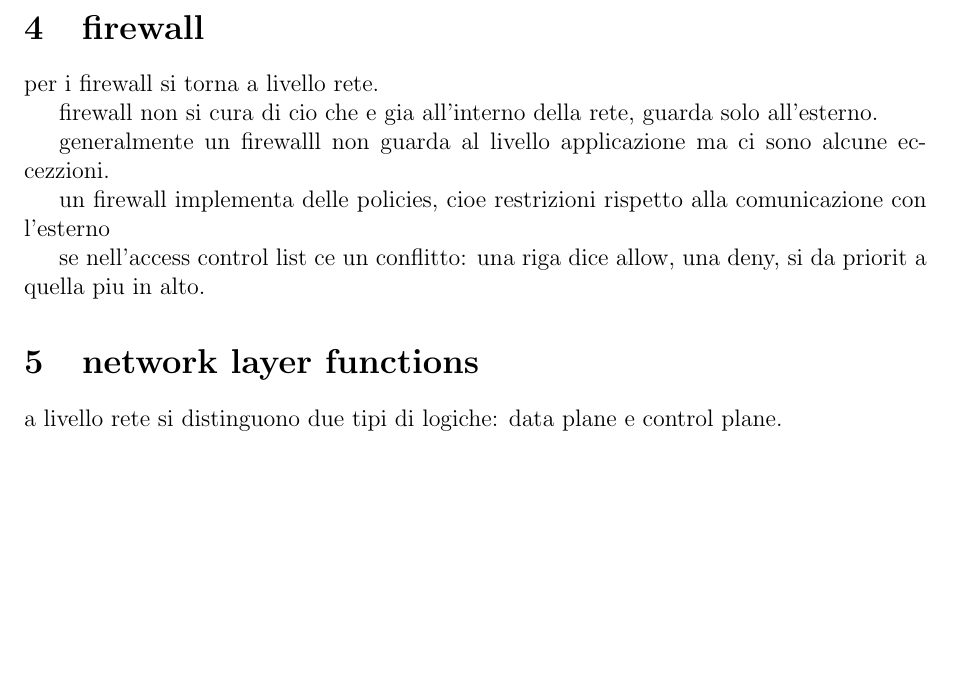
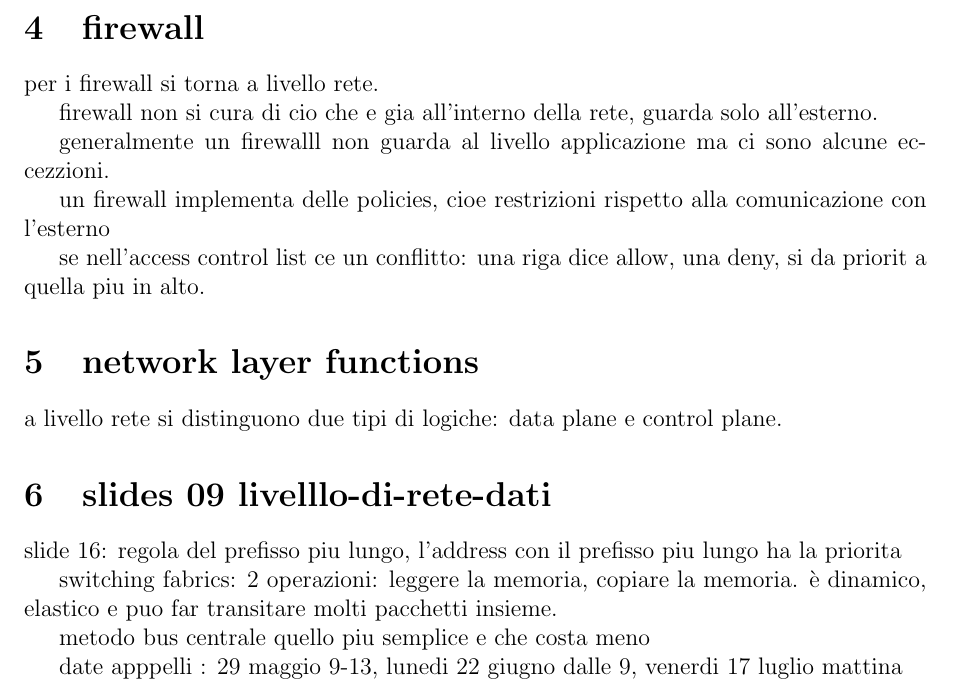
Before and after one commit to matteomordenti/LateX_notes, a LaTeX document (tex_files/reti_di_calcolatori/reti_di_calcolatori_appunti.tex): part of page 3 of 3, cut so that both start at the same text, the shorter picture padded with empty space. Compiled offline with pdfLaTeX.

Commit message:
Auto-commit 2026-03-20 20:00

```diff
--- a/tex_files/reti_di_calcolatori/reti_di_calcolatori_appunti.tex
+++ b/tex_files/reti_di_calcolatori/reti_di_calcolatori_appunti.tex
@@ -149,6 +149,18 @@ se nell'access control list ce un conflitto: una riga dice allow, una deny, si d
 
 a livello rete si distinguono due tipi di logiche: data plane e control plane.
 
+\section{slides 09 livelllo-di-rete-dati}
+
+slide 16: regola del prefisso piu lungo, l'address con il prefisso piu lungo ha la priorita
+
+switching fabrics: 2 operazioni: leggere la memoria, copiare la memoria.
+è dinamico, elastico e puo far transitare molti pacchetti insieme.
+
+metodo bus centrale quello piu semplice e che costa meno
+
+date apppelli : 29 maggio 9-13, lunedi 22 giugno dalle 9, venerdi 17 luglio mattina
+
+
 
 
 
```
Also changed, not shown: pdf/reti_di_calcolatori/reti_di_calcolatori_appunti.pdf.
